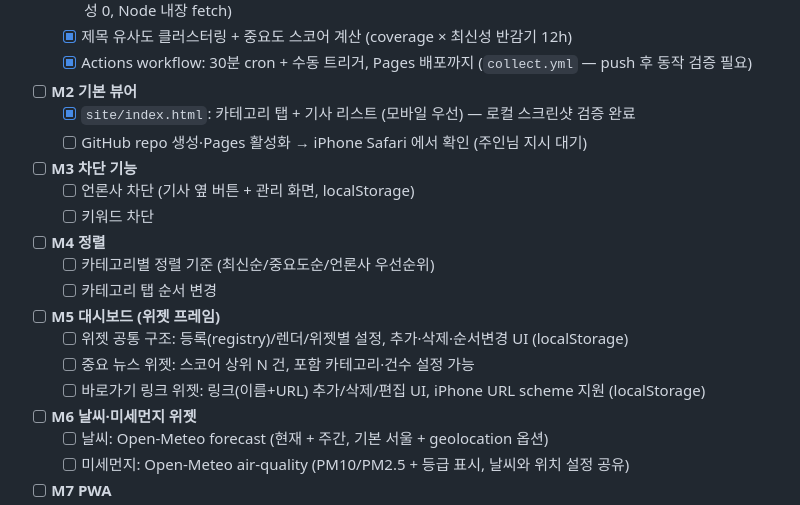
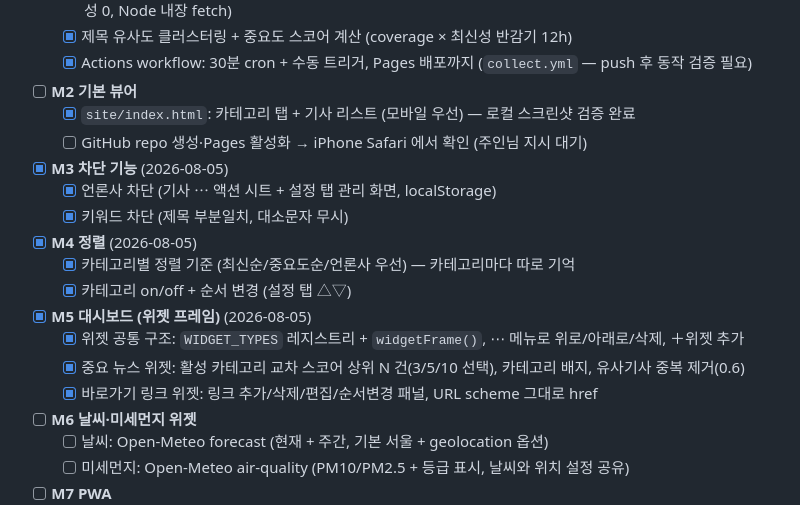
Before and after one commit to jayhouse2001/news_feed, a Markdown page: AGENTS.md, the part around the change. Drawn GitHub-style.

```diff
--- a/AGENTS.md
+++ b/AGENTS.md
@@ -20,16 +20,16 @@
 - [ ] **M2 기본 뷰어**
   - [x] `site/index.html`: 카테고리 탭 + 기사 리스트 (모바일 우선) — 로컬 스크린샷 검증 완료
   - [ ] GitHub repo 생성·Pages 활성화 → iPhone Safari 에서 확인 (주인님 지시 대기)
-- [ ] **M3 차단 기능**
-  - [ ] 언론사 차단 (기사 옆 버튼 + 관리 화면, localStorage)
-  - [ ] 키워드 차단
-- [ ] **M4 정렬**
-  - [ ] 카테고리별 정렬 기준 (최신순/중요도순/언론사 우선순위)
-  - [ ] 카테고리 탭 순서 변경
-- [ ] **M5 대시보드 (위젯 프레임)**
-  - [ ] 위젯 공통 구조: 등록(registry)/렌더/위젯별 설정, 추가·삭제·순서변경 UI (localStorage)
-  - [ ] 중요 뉴스 위젯: 스코어 상위 N 건, 포함 카테고리·건수 설정 가능
-  - [ ] 바로가기 링크 위젯: 링크(이름+URL) 추가/삭제/편집 UI, iPhone URL scheme 지원 (localStorage)
+- [x] **M3 차단 기능** (2026-08-05)
+  - [x] 언론사 차단 (기사 ⋯ 액션 시트 + 설정 탭 관리 화면, localStorage)
+  - [x] 키워드 차단 (제목 부분일치, 대소문자 무시)
+- [x] **M4 정렬** (2026-08-05)
+  - [x] 카테고리별 정렬 기준 (최신순/중요도순/언론사 우선) — 카테고리마다 따로 기억
+  - [x] 카테고리 on/off + 순서 변경 (설정 탭 △▽)
+- [x] **M5 대시보드 (위젯 프레임)** (2026-08-05)
+  - [x] 위젯 공통 구조: `WIDGET_TYPES` 레지스트리 + `widgetFrame()`, ⋯ 메뉴로 위로/아래로/삭제, ＋위젯 추가
+  - [x] 중요 뉴스 위젯: 활성 카테고리 교차 스코어 상위 N 건(3/5/10 선택), 카테고리 배지, 유사기사 중복 제거(0.6)
+  - [x] 바로가기 링크 위젯: 링크 추가/삭제/편집/순서변경 패널, URL scheme 그대로 href
 - [ ] **M6 날씨·미세먼지 위젯**
   - [ ] 날씨: Open-Meteo forecast (현재 + 주간, 기본 서울 + geolocation 옵션)
   - [ ] 미세먼지: Open-Meteo air-quality (PM10/PM2.5 + 등급 표시, 날씨와 위치 설정 공유)
```
Also changed, not shown: WORK_NOTE.md (+15 -0 lines).
